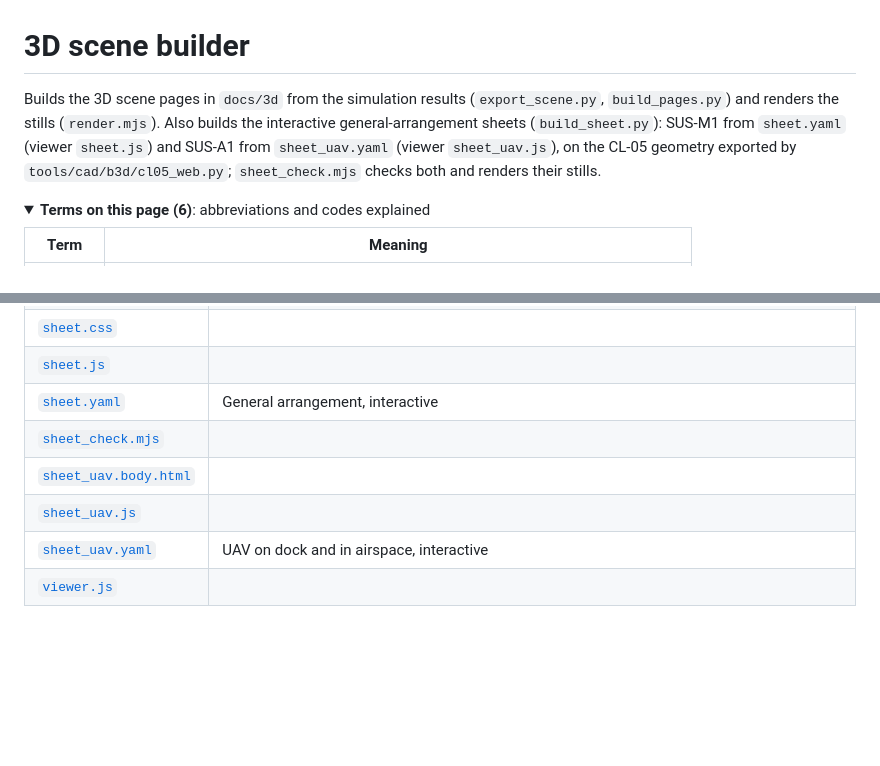
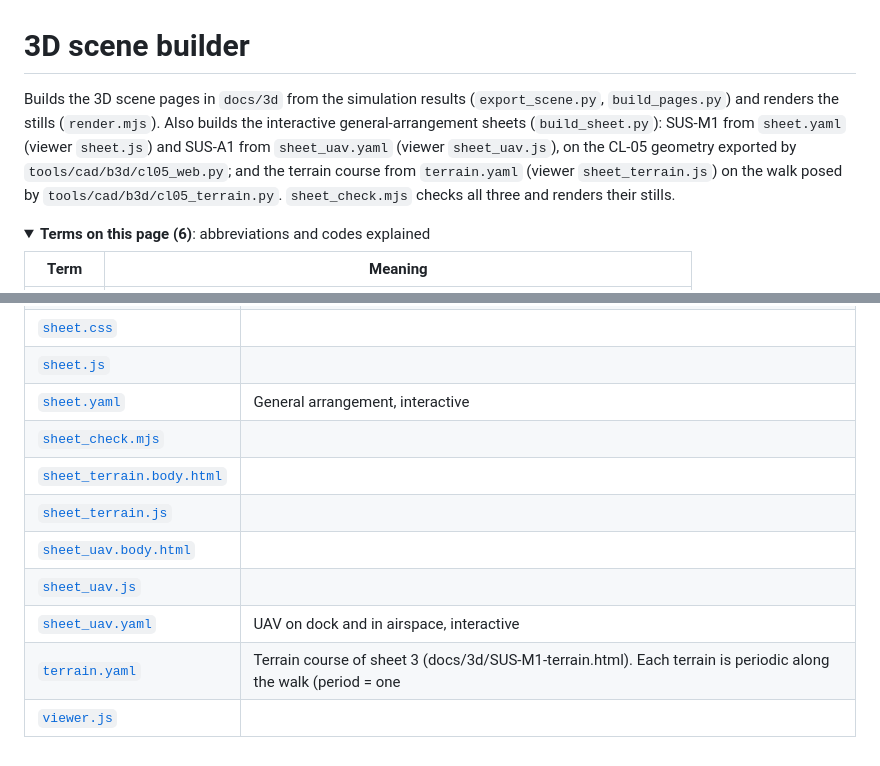
Before and after one commit to jherrodthomas/Project-Susanoo, a Markdown page: sim/scenes3d/README.md, 2 parts joined by grey strips. Rendered like a GitHub page; folded sections open; blank space fills up the shorter version.

```diff
--- a/sim/scenes3d/README.md
+++ b/sim/scenes3d/README.md
@@ -2,7 +2,7 @@
 
 # 3D scene builder
 
-Builds the 3D scene pages in `docs/3d` from the simulation results (`export_scene.py`, `build_pages.py`) and renders the stills (`render.mjs`). Also builds the interactive general-arrangement sheets (`build_sheet.py`): SUS-M1 from `sheet.yaml` (viewer `sheet.js`) and SUS-A1 from `sheet_uav.yaml` (viewer `sheet_uav.js`), on the CL-05 geometry exported by `tools/cad/b3d/cl05_web.py`; `sheet_check.mjs` checks both and renders their stills.
+Builds the 3D scene pages in `docs/3d` from the simulation results (`export_scene.py`, `build_pages.py`) and renders the stills (`render.mjs`). Also builds the interactive general-arrangement sheets (`build_sheet.py`): SUS-M1 from `sheet.yaml` (viewer `sheet.js`) and SUS-A1 from `sheet_uav.yaml` (viewer `sheet_uav.js`), on the CL-05 geometry exported by `tools/cad/b3d/cl05_web.py`; and the terrain course from `terrain.yaml` (viewer `sheet_terrain.js`) on the walk posed by `tools/cad/b3d/cl05_terrain.py`. `sheet_check.mjs` checks all three and renders their stills.
 
 <!-- terms:start (generated by tools/terms/terms.py; do not edit by hand) -->
 <details><summary><b>Terms on this page (6)</b>: abbreviations and codes explained</summary>
@@ -50,7 +50,10 @@ All terms: [abbreviations and record codes](https://github.com/jherrodthomas/Pro
 | [`sheet.js`](sheet.js) |  |
 | [`sheet.yaml`](sheet.yaml) | General arrangement, interactive |
 | [`sheet_check.mjs`](sheet_check.mjs) |  |
+| [`sheet_terrain.body.html`](sheet_terrain.body.html) |  |
+| [`sheet_terrain.js`](sheet_terrain.js) |  |
 | [`sheet_uav.body.html`](sheet_uav.body.html) |  |
 | [`sheet_uav.js`](sheet_uav.js) |  |
 | [`sheet_uav.yaml`](sheet_uav.yaml) | UAV on dock and in airspace, interactive |
+| [`terrain.yaml`](terrain.yaml) | Terrain course of sheet 3 (docs/3d/SUS-M1-terrain.html). Each terrain is periodic along the walk (period = one |
 | [`viewer.js`](viewer.js) |  |
```
Also changed, not shown: docs/3d/README.md (+6 -5 lines), docs/wiki/3D-Scenes.md (+8 -1 lines), docs/wiki/images/3d-sus-a1-air.png, docs/wiki/images/3d-sus-a1.png, docs/wiki/images/3d-sus-m1-terrain.png (added), docs/wiki/images/3d-sus-m1.png, 5 other files.
